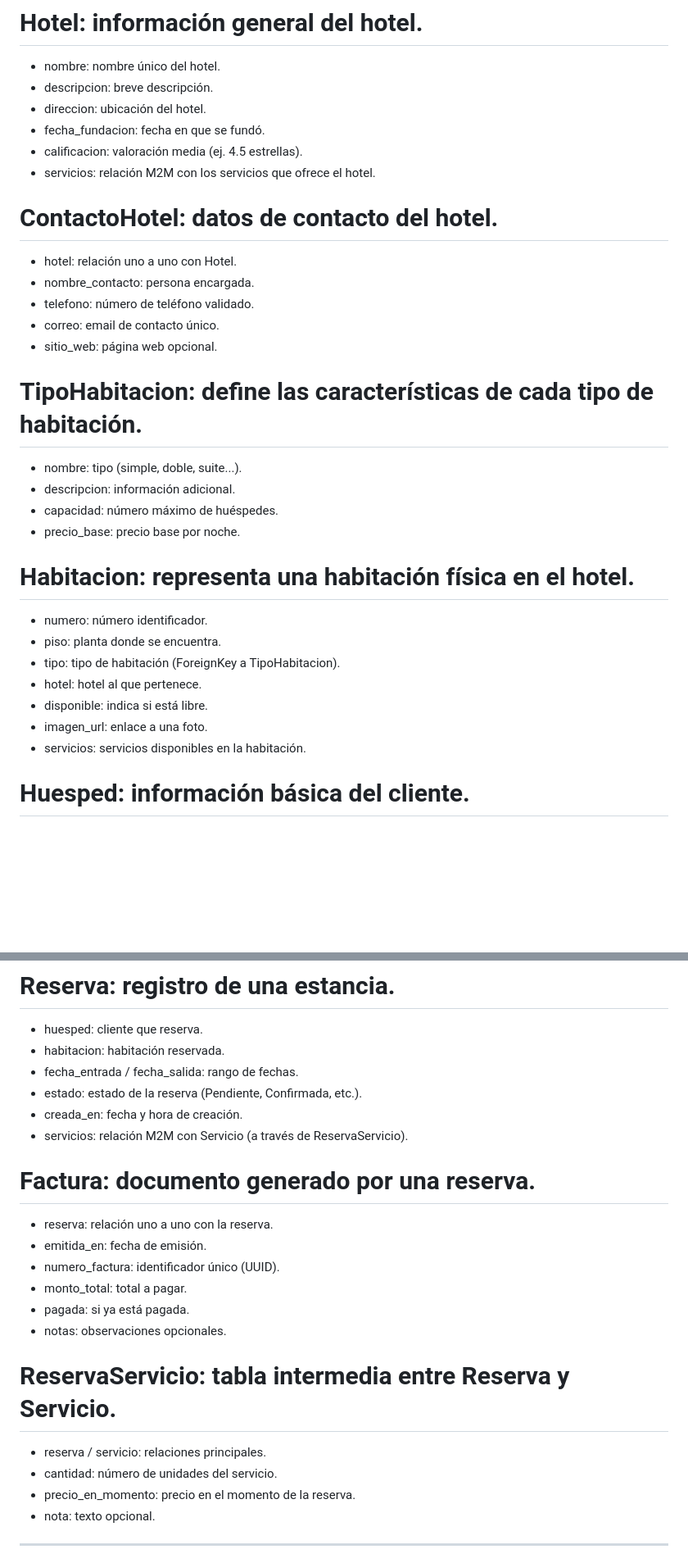
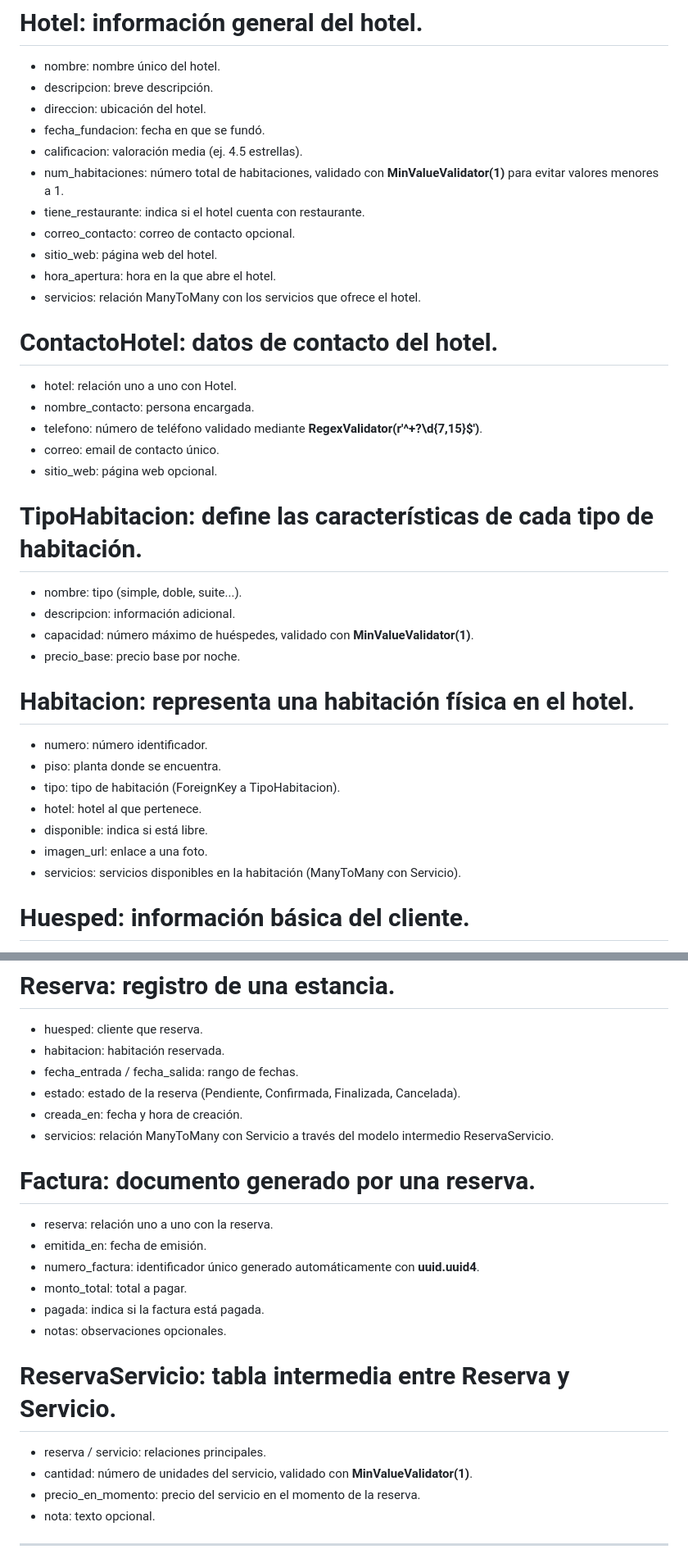
Before and after one commit to antoniopoligonosur/PracticaHotel, a Markdown page: README.md, 2 parts joined by grey strips. Shown at 82% size. Rendered like a GitHub page; blank space fills up the shorter version.

```diff
--- a/README.md
+++ b/README.md
@@ -18,19 +18,24 @@ Este proyecto es una aplicación web desarrollada con Django para la gestión in
 - direccion: ubicación del hotel.
 - fecha_fundacion: fecha en que se fundó.
 - calificacion: valoración media (ej. 4.5 estrellas).
-- servicios: relación M2M con los servicios que ofrece el hotel.
+- num_habitaciones: número total de habitaciones, validado con **MinValueValidator(1)** para evitar valores menores a 1.
+- tiene_restaurante: indica si el hotel cuenta con restaurante.
+- correo_contacto: correo de contacto opcional.
+- sitio_web: página web del hotel.
+- hora_apertura: hora en la que abre el hotel.
+- servicios: relación ManyToMany con los servicios que ofrece el hotel.
 
 # ContactoHotel: datos de contacto del hotel.
 - hotel: relación uno a uno con Hotel.
 - nombre_contacto: persona encargada.
-- telefono: número de teléfono validado.
+- telefono: número de teléfono validado mediante **RegexValidator(r'^\+?\d{7,15}$')**.
 - correo: email de contacto único.
 - sitio_web: página web opcional.
 
 # TipoHabitacion: define las características de cada tipo de habitación.
 - nombre: tipo (simple, doble, suite...).
 - descripcion: información adicional.
-- capacidad: número máximo de huéspedes.
+- capacidad: número máximo de huéspedes, validado con **MinValueValidator(1)**.
 - precio_base: precio base por noche.
 
 # Habitacion: representa una habitación física en el hotel.
@@ -40,7 +45,7 @@ Este proyecto es una aplicación web desarrollada con Django para la gestión in
 - hotel: hotel al que pertenece.
 - disponible: indica si está libre.
 - imagen_url: enlace a una foto.
-- servicios: servicios disponibles en la habitación.
+- servicios: servicios disponibles en la habitación (ManyToMany con Servicio).
 
 # Huesped: información básica del cliente.
 - nombre y apellido: datos personales.
@@ -66,22 +71,22 @@ Este proyecto es una aplicación web desarrollada con Django para la gestión in
 - huesped: cliente que reserva.
 - habitacion: habitación reservada.
 - fecha_entrada / fecha_salida: rango de fechas.
-- estado: estado de la reserva (Pendiente, Confirmada, etc.).
+- estado: estado de la reserva (Pendiente, Confirmada, Finalizada, Cancelada).
 - creada_en: fecha y hora de creación.
-- servicios: relación M2M con Servicio (a través de ReservaServicio).
+- servicios: relación ManyToMany con Servicio a través del modelo intermedio ReservaServicio.
 
 # Factura: documento generado por una reserva.
 - reserva: relación uno a uno con la reserva.
 - emitida_en: fecha de emisión.
-- numero_factura: identificador único (UUID).
+- numero_factura: identificador único generado automáticamente con **uuid.uuid4**.
 - monto_total: total a pagar.
-- pagada: si ya está pagada.
+- pagada: indica si la factura está pagada.
 - notas: observaciones opcionales.
 
 # ReservaServicio: tabla intermedia entre Reserva y Servicio.
 - reserva / servicio: relaciones principales.
-- cantidad: número de unidades del servicio.
-- precio_en_momento: precio en el momento de la reserva.
+- cantidad: número de unidades del servicio, validado con **MinValueValidator(1)**.
+- precio_en_momento: precio del servicio en el momento de la reserva.
 - nota: texto opcional.
 
 -----------------------------------
```
Also changed, not shown: other parts of README.md (+28 -4 lines).
